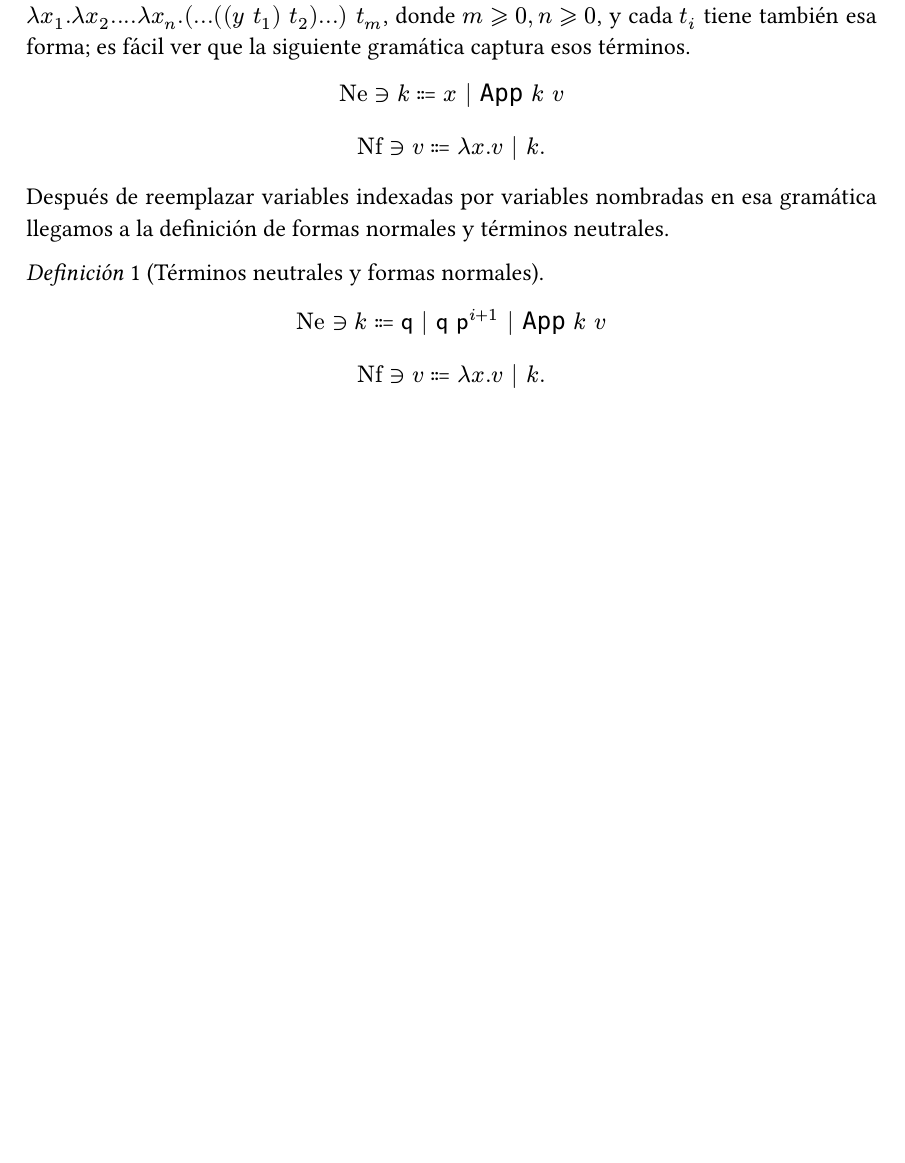
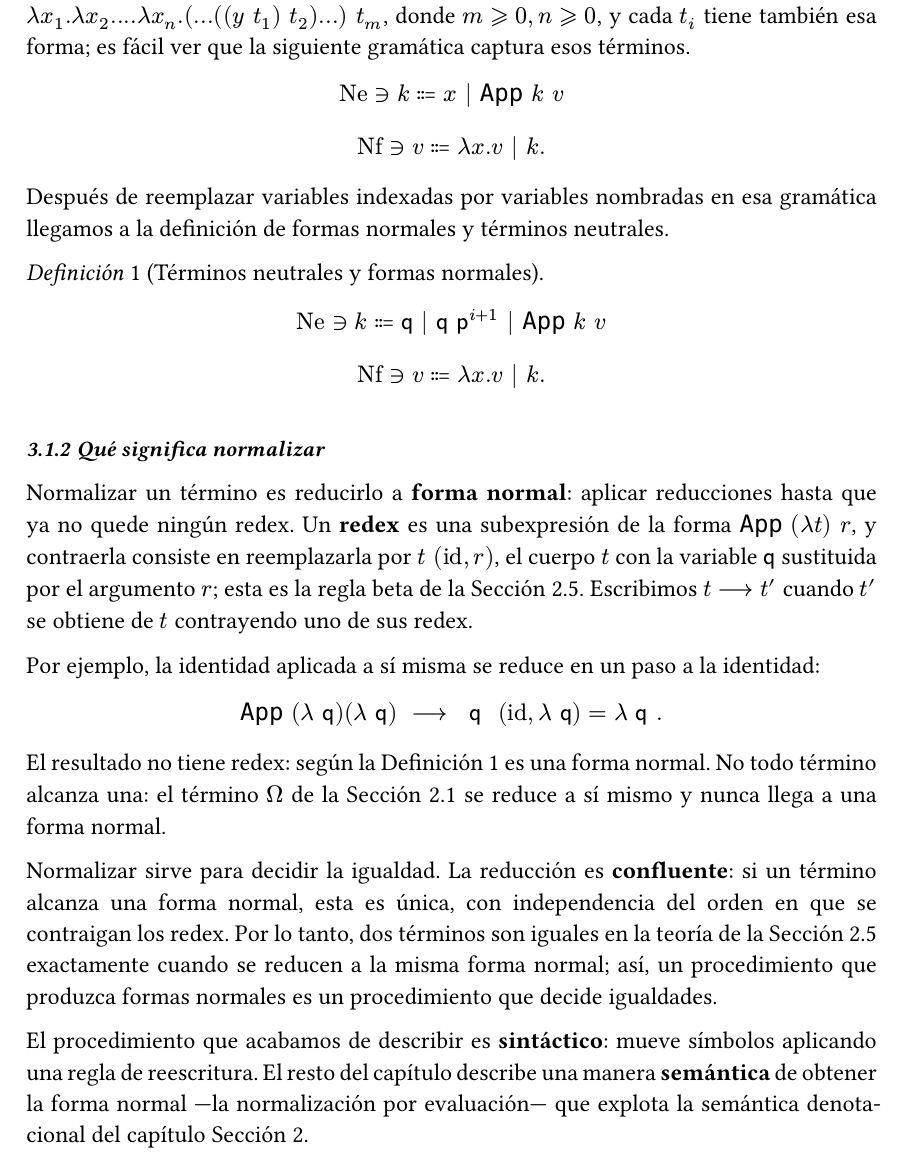
Before and after one commit to franciscojoray/trabajo-especial, a Typst document (main.typ): part of page 15 of 27 before the commit and part of page 15 of 28 after it, cut so that both start at the same text, the shorter picture padded with empty space. Compiled offline with Typst 0.15.

Commit message:
Add section on normalization and its significance in term reduction

```diff
--- a/main.typ
+++ b/main.typ
@@ -644,6 +644,37 @@ _Definición_ 1 (Términos neutrales y formas normales).
 $ "Ne" in.rev k ::= sans("q") | sans("q") sans("p")^(i+1) | "App" k space v $
 $ "Nf" in.rev v ::= lambda x.v | k . $
 
+=== Qué significa normalizar
+<sec-normalizar>
+
+Normalizar un término es reducirlo a *forma normal*: aplicar reducciones hasta
+que ya no quede ningún redex. Un *redex* es una subexpresión de la forma
+$"App" (lambda t) space r$, y contraerla consiste en reemplazarla por $t space (id, r)$, el
+cuerpo $t$ con la variable $sans("q")$ sustituida por el argumento $r$; esta es la regla
+beta de la @sec-igualdad. Escribimos $t arrow.long.r t'$ cuando $t'$ se obtiene de $t$ contrayendo
+uno de sus redex.
+
+Por ejemplo, la identidad aplicada a sí misma se reduce en un paso a la
+identidad:
+
+$ "App" (lambda sans("q")) (lambda sans("q")) space arrow.long.r space sans("q") space (id, lambda sans("q")) = lambda sans("q") . $
+
+El resultado no tiene redex: según la Definición 1 es una forma normal. No todo
+término alcanza una: el término $Omega$ de la @sec-sintaxis se reduce a sí mismo y
+nunca llega a una forma normal.
+
+Normalizar sirve para decidir la igualdad. La reducción es *confluente*: si un
+término alcanza una forma normal, esta es única, con independencia del orden en
+que se contraigan los redex. Por lo tanto, dos términos son iguales en la teoría
+de la @sec-igualdad exactamente cuando se reducen a la misma forma normal; así, un
+procedimiento que produzca formas normales es un procedimiento que decide
+igualdades.
+
+El procedimiento que acabamos de describir es *sintáctico*: mueve símbolos
+aplicando una regla de reescritura. El resto del capítulo describe una manera
+*semántica* de obtener la forma normal —la normalización por evaluación— que
+explota la semántica denotacional del capítulo @cap-definicion.
+
 === Un modelo adecuado para NbE
 
 Nuestro modelo para la normalización se basa en un dominio [@abramsky1994handbook, @scott1971continuous, @smth1982category] procedente de la
```
